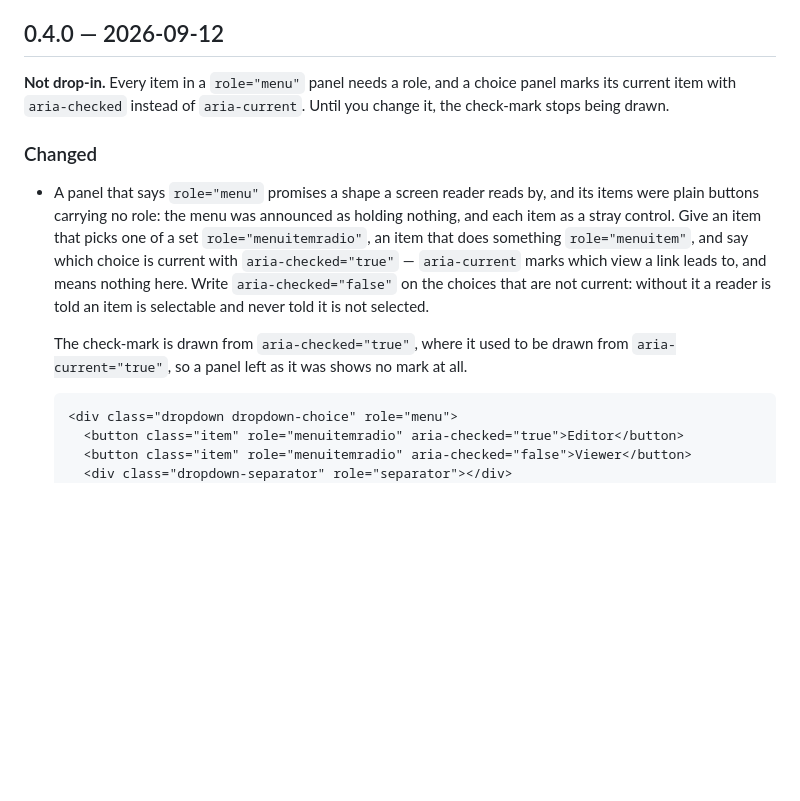
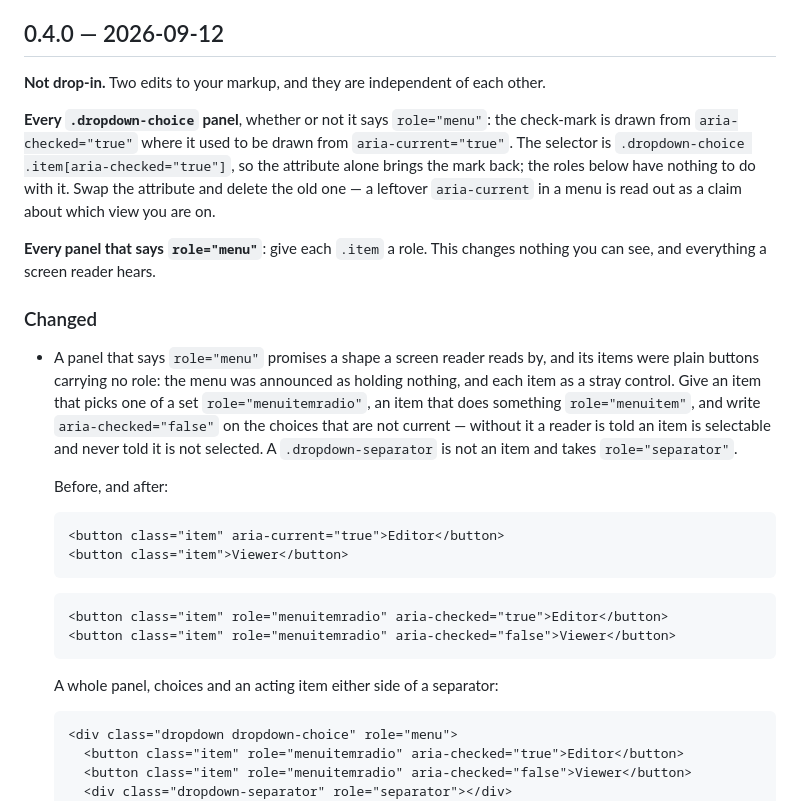
Before and after one commit to wikilayer/stratum, a Markdown page: CHANGELOG.md, the part around the change. Drawn GitHub-style; blank space fills up the shorter version.

Commit message:
Say what the check-mark actually keys off
The note conditioned the whole release on role="menu", and the
check-mark has nothing to do with that role: the selector is
.dropdown-choice .item[aria-checked="true"]. A consumer with a choice
panel that never claimed to be a menu would have read the note, decided
it was about somebody else, and silently lost the mark.

The two edits are now separated, because they are: swap the attribute to
keep the mark, add the roles to be read out correctly. It also says to
delete the old aria-current rather than leaving it, and that a separator
takes role="separator", which the prose had left to the example.

Co-Authored-By: Claude Opus 5 (1M context) <noreply@anthropic.com>
Claude-Session: https://claude.ai/code/session_015MJNJz9nrhqxfFutmBbrqX

````diff
--- a/CHANGELOG.md
+++ b/CHANGELOG.md
@@ -6,13 +6,29 @@ Format: [Keep a Changelog](https://keepachangelog.com/). Versions are the tags a
 
 ## 0.4.0 — 2026-09-12
 
-**Not drop-in.** Every item in a `role="menu"` panel needs a role, and a choice panel marks its current item with `aria-checked` instead of `aria-current`. Until you change it, the check-mark stops being drawn.
+**Not drop-in.** Two edits to your markup, and they are independent of each other.
+
+**Every `.dropdown-choice` panel**, whether or not it says `role="menu"`: the check-mark is drawn from `aria-checked="true"` where it used to be drawn from `aria-current="true"`. The selector is `.dropdown-choice .item[aria-checked="true"]`, so the attribute alone brings the mark back; the roles below have nothing to do with it. Swap the attribute and delete the old one — a leftover `aria-current` in a menu is read out as a claim about which view you are on.
+
+**Every panel that says `role="menu"`**: give each `.item` a role. This changes nothing you can see, and everything a screen reader hears.
 
 ### Changed
 
-- A panel that says `role="menu"` promises a shape a screen reader reads by, and its items were plain buttons carrying no role: the menu was announced as holding nothing, and each item as a stray control. Give an item that picks one of a set `role="menuitemradio"`, an item that does something `role="menuitem"`, and say which choice is current with `aria-checked="true"` — `aria-current` marks which view a link leads to, and means nothing here. Write `aria-checked="false"` on the choices that are not current: without it a reader is told an item is selectable and never told it is not selected.
+- A panel that says `role="menu"` promises a shape a screen reader reads by, and its items were plain buttons carrying no role: the menu was announced as holding nothing, and each item as a stray control. Give an item that picks one of a set `role="menuitemradio"`, an item that does something `role="menuitem"`, and write `aria-checked="false"` on the choices that are not current — without it a reader is told an item is selectable and never told it is not selected. A `.dropdown-separator` is not an item and takes `role="separator"`.
 
-  The check-mark is drawn from `aria-checked="true"`, where it used to be drawn from `aria-current="true"`, so a panel left as it was shows no mark at all.
+  Before, and after:
+
+  ```html
+  <button class="item" aria-current="true">Editor</button>
+  <button class="item">Viewer</button>
+  ```
+
+  ```html
+  <button class="item" role="menuitemradio" aria-checked="true">Editor</button>
+  <button class="item" role="menuitemradio" aria-checked="false">Viewer</button>
+  ```
+
+  A whole panel, choices and an acting item either side of a separator:
 
   ```html
   <div class="dropdown dropdown-choice" role="menu">
````
